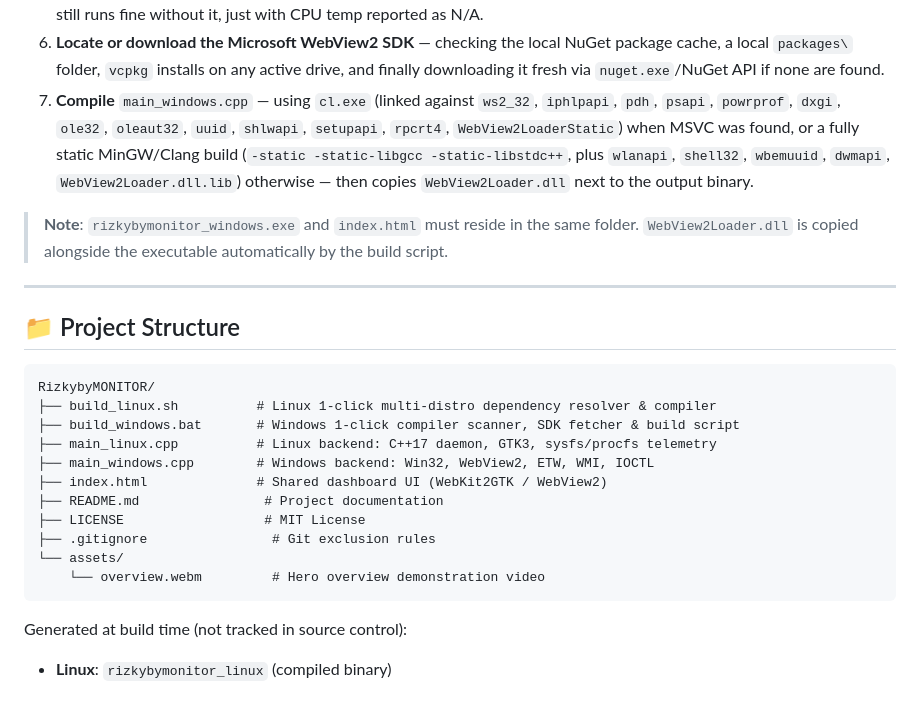
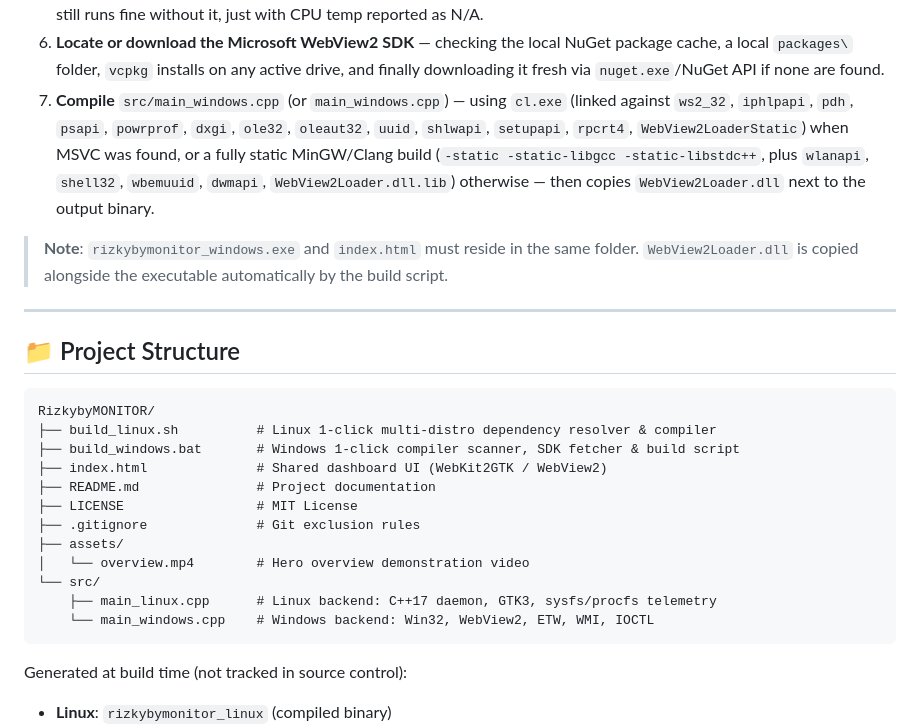
Before and after one commit to rizkybayuu/RizkybyMONITOR, a Markdown page: README.md, the part around one of its changes. Rendered like a GitHub page; blank space fills up the shorter version.

Commit message:
docs: correct source file paths under src/ and overview video extension in README

````diff
--- a/README.md
+++ b/README.md
@@ -183,7 +183,7 @@ rizkybymonitor_windows.exe
    - As a last resort, **auto-downloads the latest portable `w64devkit`** release straight from its GitHub Releases API into `tools\w64devkit`
 5. **Detect or install the .NET SDK** (via `winget`/`choco`/`scoop`) and, if available, **publish the CPU sensor helper** (`sensor\rzkmon_sensor.exe`, built on LibreHardwareMonitorLib) for MSR-level CPU package temperature — the app still runs fine without it, just with CPU temp reported as N/A.
 6. **Locate or download the Microsoft WebView2 SDK** — checking the local NuGet package cache, a local `packages\` folder, `vcpkg` installs on any active drive, and finally downloading it fresh via `nuget.exe`/NuGet API if none are found.
-7. **Compile** `main_windows.cpp` — using `cl.exe` (linked against `ws2_32`, `iphlpapi`, `pdh`, `psapi`, `powrprof`, `dxgi`, `ole32`, `oleaut32`, `uuid`, `shlwapi`, `setupapi`, `rpcrt4`, `WebView2LoaderStatic`) when MSVC was found, or a fully static MinGW/Clang build (`-static -static-libgcc -static-libstdc++`, plus `wlanapi`, `shell32`, `wbemuuid`, `dwmapi`, `WebView2Loader.dll.lib`) otherwise — then copies `WebView2Loader.dll` next to the output binary.
+7. **Compile** `src/main_windows.cpp` (or `main_windows.cpp`) — using `cl.exe` (linked against `ws2_32`, `iphlpapi`, `pdh`, `psapi`, `powrprof`, `dxgi`, `ole32`, `oleaut32`, `uuid`, `shlwapi`, `setupapi`, `rpcrt4`, `WebView2LoaderStatic`) when MSVC was found, or a fully static MinGW/Clang build (`-static -static-libgcc -static-libstdc++`, plus `wlanapi`, `shell32`, `wbemuuid`, `dwmapi`, `WebView2Loader.dll.lib`) otherwise — then copies `WebView2Loader.dll` next to the output binary.
 
 > **Note**: `rizkybymonitor_windows.exe` and `index.html` must reside in the same folder.
 > `WebView2Loader.dll` is copied alongside the executable automatically by the build script.
@@ -196,14 +196,15 @@ rizkybymonitor_windows.exe
 RizkybyMONITOR/
 ├── build_linux.sh          # Linux 1-click multi-distro dependency resolver & compiler
 ├── build_windows.bat       # Windows 1-click compiler scanner, SDK fetcher & build script
-├── main_linux.cpp          # Linux backend: C++17 daemon, GTK3, sysfs/procfs telemetry
-├── main_windows.cpp        # Windows backend: Win32, WebView2, ETW, WMI, IOCTL
 ├── index.html              # Shared dashboard UI (WebKit2GTK / WebView2)
-├── README.md                # Project documentation
-├── LICENSE                  # MIT License
-├── .gitignore                # Git exclusion rules
-└── assets/
-    └── overview.webm         # Hero overview demonstration video
+├── README.md               # Project documentation
+├── LICENSE                 # MIT License
+├── .gitignore              # Git exclusion rules
+├── assets/
+│   └── overview.mp4        # Hero overview demonstration video
+└── src/
+    ├── main_linux.cpp      # Linux backend: C++17 daemon, GTK3, sysfs/procfs telemetry
+    └── main_windows.cpp    # Windows backend: Win32, WebView2, ETW, WMI, IOCTL
 ```
 
 Generated at build time (not tracked in source control):
````
Also changed, not shown: other parts of README.md (+1 -1 lines).
